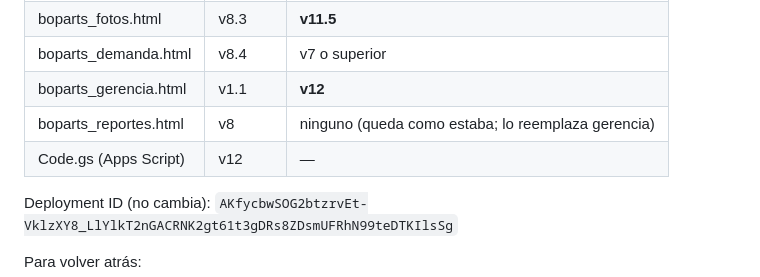
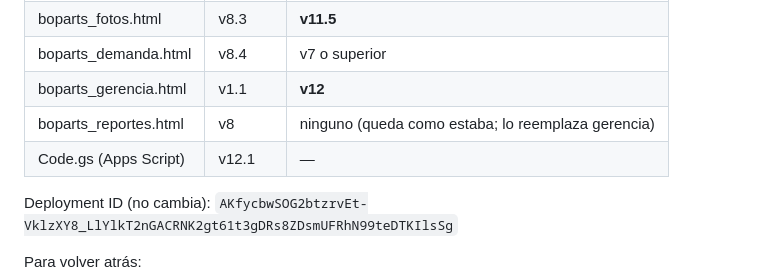
Before and after one commit to osunarodolfo31-ui/RepuestosBopart, a Markdown page: CHANGELOG.md, the part around the change. Drawn GitHub-style.

```diff
--- a/CHANGELOG.md
+++ b/CHANGELOG.md
@@ -18,7 +18,7 @@ en el comentario del encabezado de cada HTML y en la cabecera de `Code.gs`.
 | boparts_demanda.html    | v8.4    | v7 o superior        |
 | boparts_gerencia.html   | v1.1    | **v12**              |
 | boparts_reportes.html   | v8      | ninguno (queda como estaba; lo reemplaza gerencia) |
-| Code.gs (Apps Script)   | v12     | —                    |
+| Code.gs (Apps Script)   | v12.1   | —                    |
 
 Deployment ID (no cambia): `AKfycbwSOG2btzrvEt-VklzXY8_LlYlkT2nGACRNK2gt61t3gDRs8ZDsmUFRhN99teDTKIlsSg`
 
```
